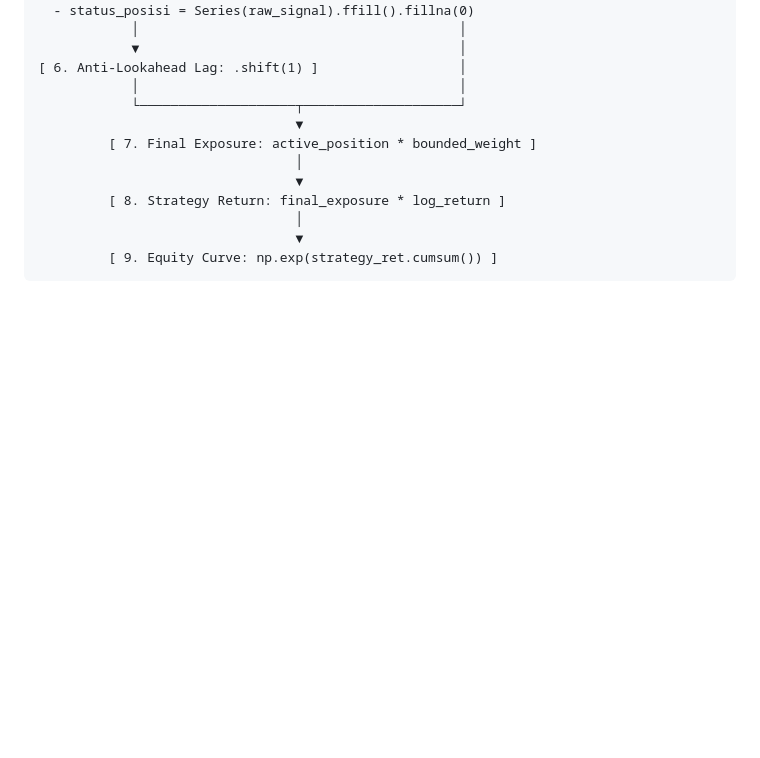
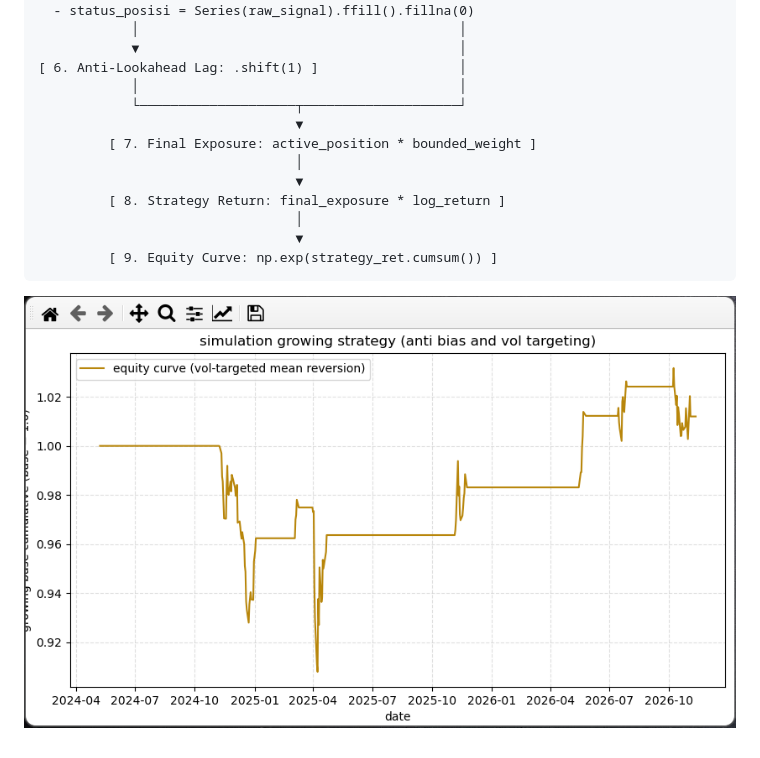
Before and after one commit to khairizakiy/realisticvectorizedbacktestingandvolability-targetingengine, a Markdown page: README.md, the part around the change. Rendered like a GitHub page; pictures changed too: Screenshot-2026-11-12_19-46-19.png (added); blank space fills up the shorter version.

````diff
--- a/README.md
+++ b/README.md
@@ -31,3 +31,5 @@ End-to-End System Architecture
                                  ▼
          [ 9. Equity Curve: np.exp(strategy_ret.cumsum()) ]
 ```
+
+![Docs](Screenshot-2026-11-12_19-46-19.png)
````
Also changed, not shown: 1 other file.
